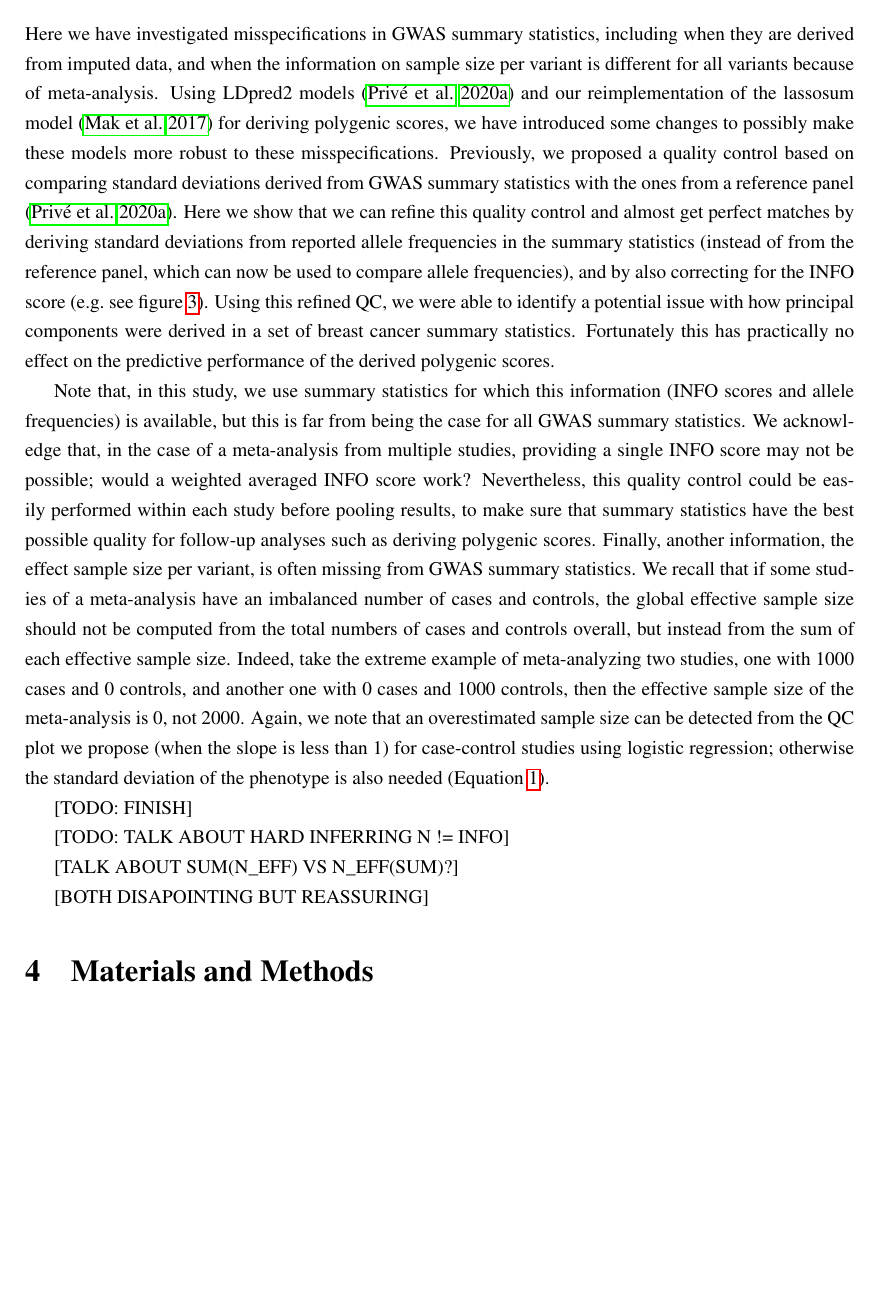
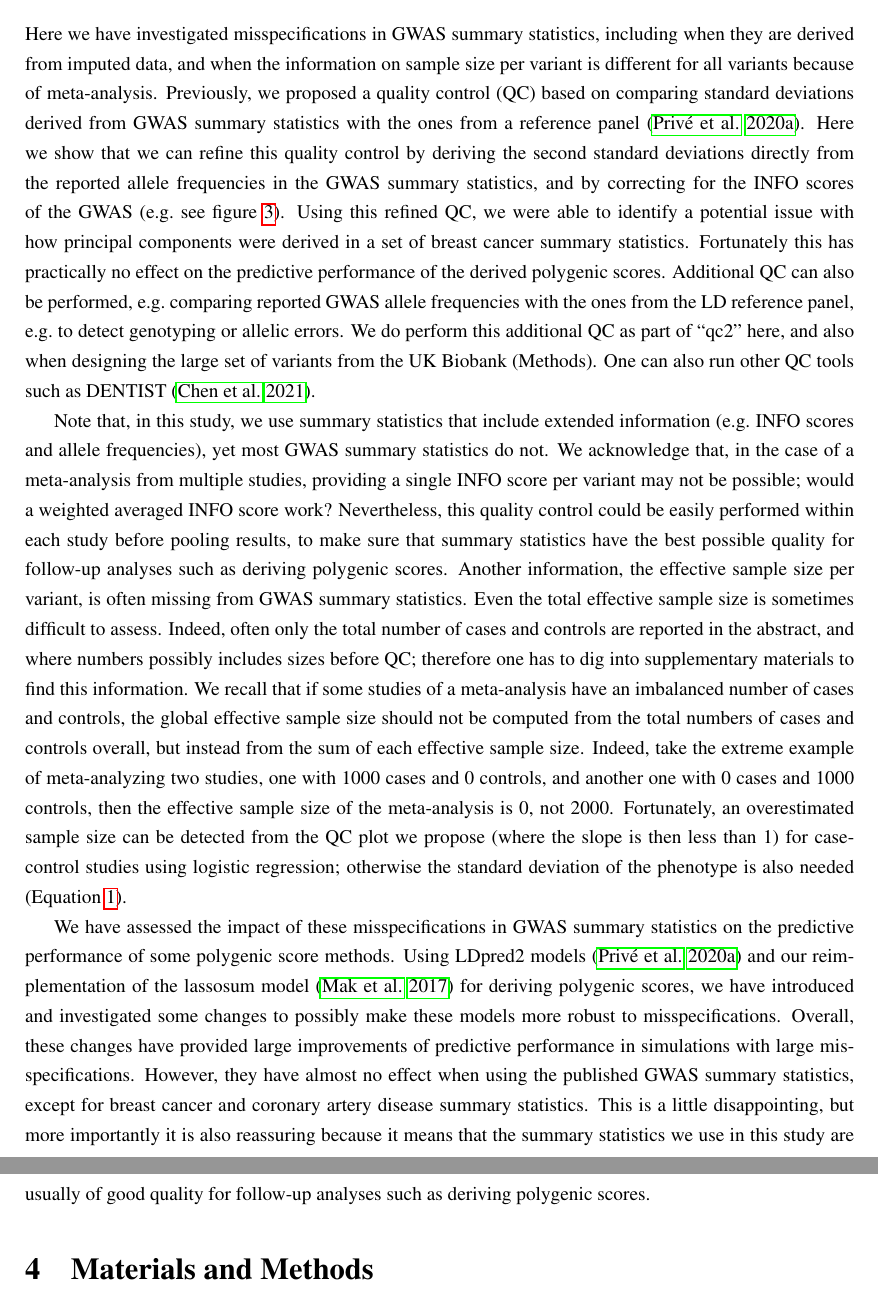
Before and after one commit to privefl/paper-misspec, a LaTeX document (paper/paper-misspec.tex): part of page 6 of 14 before the commit and two parts of pages 6 and 7 of 14 after it, the two joined at a grey line, cut so that both start at the same text, the shorter picture padded with empty space. Compiled offline with pdfLaTeX; a missing bibliography style is replaced by a similar one.

Commit message:
finish discu

```diff
--- a/paper/paper-misspec.tex
+++ b/paper/paper-misspec.tex
@@ -215,27 +215,25 @@ Using the ``maxtag'' set generally provides larger predictive performance than u
 \section{Discussion}
 
 Here we have investigated misspecifications in GWAS summary statistics, including when they are derived from imputed data, and when the information on sample size per variant is different for all variants because of meta-analysis.
-Using LDpred2 models \cite[]{prive2020ldpred2} and our reimplementation of the lassosum model \cite[]{mak2017polygenic} for deriving polygenic scores, we have introduced some changes to possibly make these models more robust to these misspecifications.
-Previously, we proposed a quality control based on comparing standard deviations derived from GWAS summary statistics with the ones from a reference panel \cite[]{prive2020ldpred2}.
-Here we show that we can refine this quality control and almost get perfect matches by deriving standard deviations from reported allele frequencies in the summary statistics (instead of from the reference panel, which can now be used to compare allele frequencies), and by also correcting for the INFO score (e.g.\ see figure \ref{fig:brca_onco_qc}).
+Previously, we proposed a quality control (QC) based on comparing standard deviations derived from GWAS summary statistics with the ones from a reference panel \cite[]{prive2020ldpred2}.
+Here we show that we can refine this quality control by deriving the second standard deviations directly from the reported allele frequencies in the GWAS summary statistics, and by correcting for the INFO scores of the GWAS (e.g.\ see figure \ref{fig:brca_onco_qc}).
 Using this refined QC, we were able to identify a potential issue with how principal components were derived in a set of breast cancer summary statistics. Fortunately this has practically no effect on the predictive performance of the derived polygenic scores.
+Additional QC can also be performed, e.g.\ comparing reported GWAS allele frequencies with the ones from the LD reference panel, e.g.\ to detect genotyping or allelic errors.
+We do perform this additional QC as part of ``qc2'' here, and also when designing the large set of variants from the UK Biobank (Methods).
+One can also run other QC tools such as DENTIST \cite[]{chen2021improved}.
 
-Note that, in this study, we use summary statistics for which this information (INFO scores and allele frequencies) is available, but this is far from being the case for all GWAS summary statistics.
-We acknowledge that, in the case of a meta-analysis from multiple studies, providing a single INFO score may not be possible; would a weighted averaged INFO score work?
+Note that, in this study, we use summary statistics that include extended information (e.g.\ INFO scores and allele frequencies), yet most GWAS summary statistics do not.
+We acknowledge that, in the case of a meta-analysis from multiple studies, providing a single INFO score per variant may not be possible; would a weighted averaged INFO score work?
 Nevertheless, this quality control could be easily performed within each study before pooling results, to make sure that summary statistics have the best possible quality for follow-up analyses such as deriving polygenic scores.
-Finally, another information, the effect sample size per variant, is often missing from GWAS summary statistics.
+Another information, the effective sample size per variant, is often missing from GWAS summary statistics. Even the total effective sample size is sometimes difficult to assess. Indeed, often only the total number of cases and controls are reported in the abstract, and where numbers possibly includes sizes before QC; therefore one has to dig into supplementary materials to find this information.
 We recall that if some studies of a meta-analysis have an imbalanced number of cases and controls, the global effective sample size should not be computed from the total numbers of cases and controls overall, but instead from the sum of each effective sample size.
 Indeed, take the extreme example of meta-analyzing two studies, one with 1000 cases and 0 controls, and another one with 0 cases and 1000 controls, then the effective sample size of the meta-analysis is 0, not 2000.
-Again, we note that an overestimated sample size can be detected from the QC plot we propose (when the slope is less than 1) for case-control studies using logistic regression; otherwise the standard deviation of the phenotype is also needed (Equation \ref{eq:approx-sd-lin}).
+Fortunately, an overestimated sample size can be detected from the QC plot we propose (where the slope is then less than 1) for case-control studies using logistic regression; otherwise the standard deviation of the phenotype is also needed (Equation \ref{eq:approx-sd-lin}).
 
-
-[TODO: FINISH]
-
-[TODO: TALK ABOUT HARD INFERRING N != INFO]
-
-[TALK ABOUT SUM(N\_EFF) VS N\_EFF(SUM)?]
-
-[BOTH DISAPOINTING BUT REASSURING]
+We have assessed the impact of these misspecifications in GWAS summary statistics on the predictive performance of some polygenic score methods.
+Using LDpred2 models \cite[]{prive2020ldpred2} and our reimplementation of the lassosum model \cite[]{mak2017polygenic} for deriving polygenic scores, we have introduced and investigated some changes to possibly make these models more robust to misspecifications.
+Overall, these changes have provided large improvements of predictive performance in simulations with large misspecifications. However, they have almost no effect when using the published GWAS summary statistics, except for breast cancer and coronary artery disease summary statistics.
+This is a little disappointing, but more importantly it is also reassuring because it means that the summary statistics we use in this study are usually of good quality for follow-up analyses such as deriving polygenic scores.
 
 %%%%%%%%%%%%%%%%%%%%%%%%%%%%%%%%%%%%%%%%%%%%%%%%%%%%%%%%%%%%%%%%%%%%%%%%%%%%%%%%
 
```
Also changed, not shown: paper/refs.bib (+9 -0 lines), paper/paper-misspec.tex (4 more changed lines).
